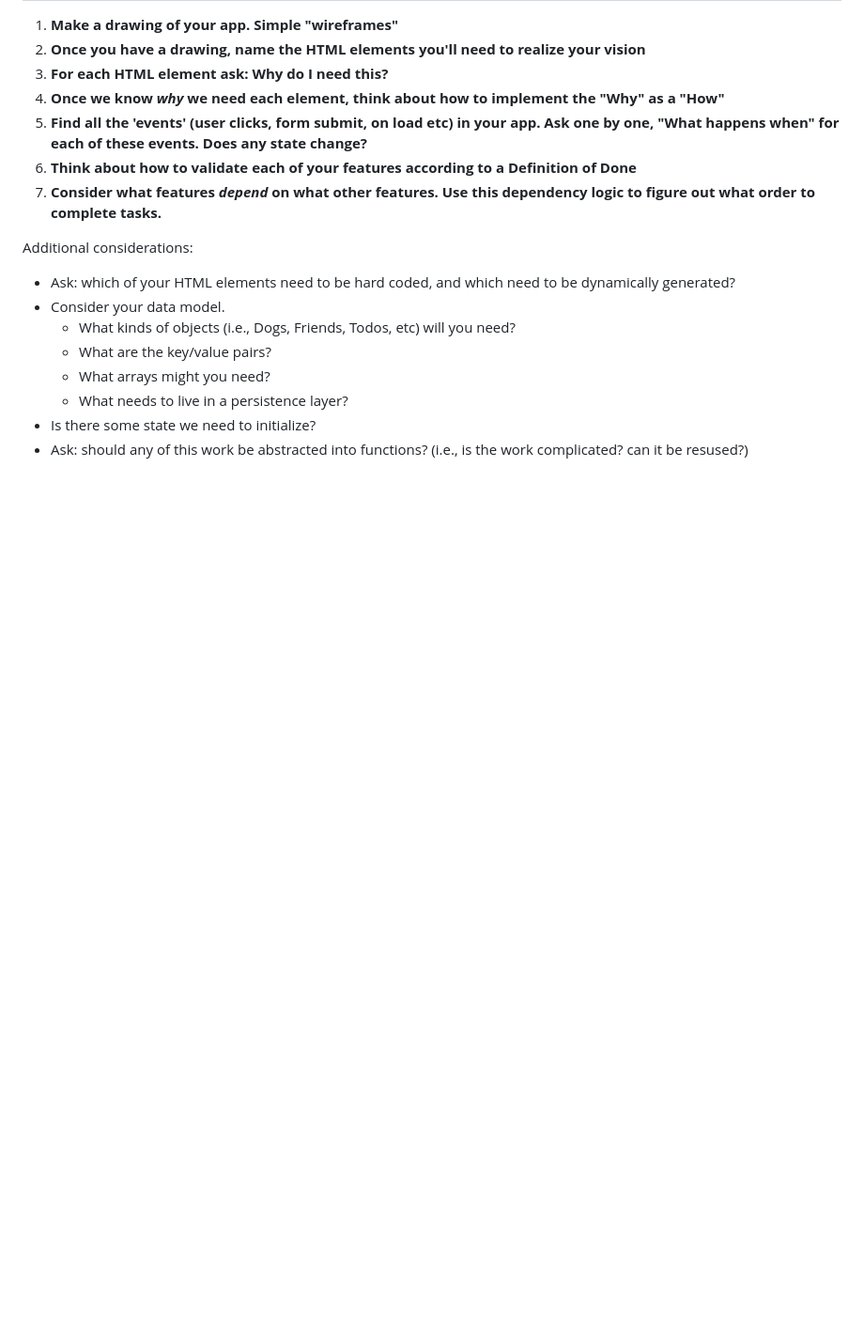
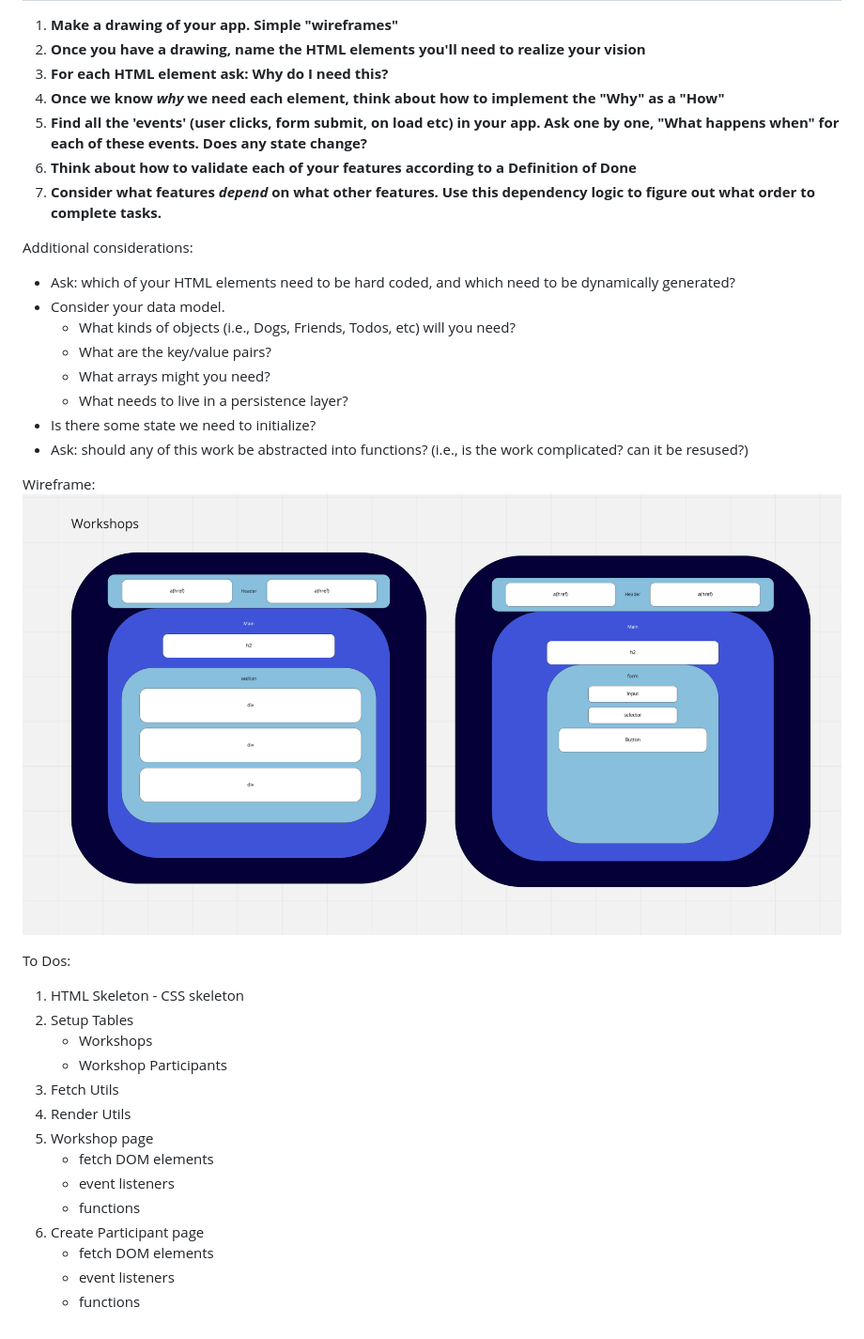
Before and after one commit to willgundy/workshop-organizer, a Markdown page: README.md, the part around the change. Shown: that part at 94% size. Drawn GitHub-style; pictures changed too: assets/wireframe.png (added); blank space fills up the shorter version.

Commit message:
added outline of todos:

```diff
--- a/README.md
+++ b/README.md
@@ -24,3 +24,23 @@ Additional considerations:
     -   What needs to live in a persistence layer?
 -   Is there some state we need to initialize?
 -   Ask: should any of this work be abstracted into functions? (i.e., is the work complicated? can it be resused?)
+
+Wireframe:
+![wireframe](/assets/wireframe.png)
+
+
+To Dos:
+1. HTML Skeleton - CSS skeleton
+2. Setup Tables
+    - Workshops
+    - Workshop Participants
+3. Fetch Utils
+4. Render Utils
+5. Workshop page
+    - fetch DOM elements
+    - event listeners
+    - functions
+6. Create Participant page
+    - fetch DOM elements
+    - event listeners
+    - functions
```
